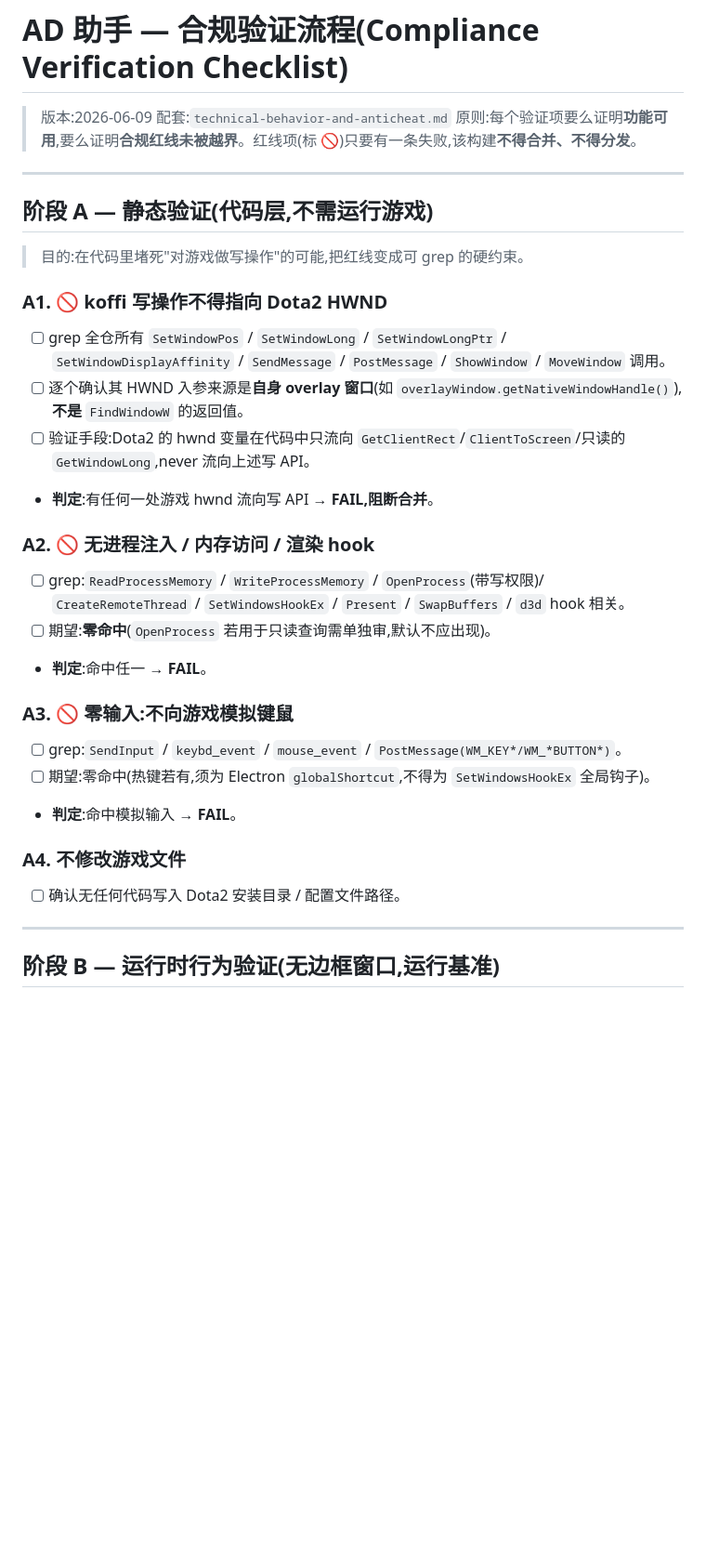
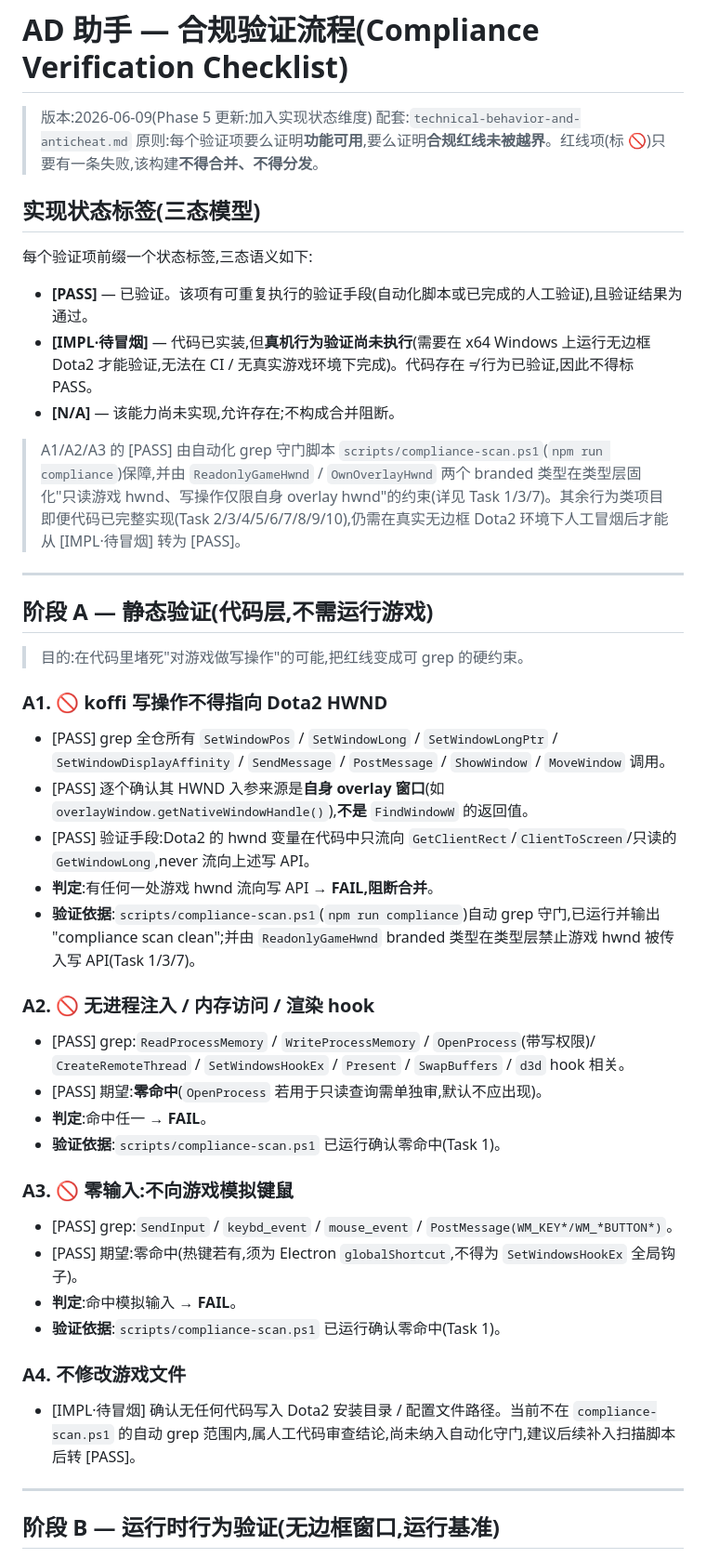
Before and after one commit to carlhan0817/AD, a Markdown page: docs/compliance/compliance-verification-checklist.md, the part around one of its changes. Shown at 93% size. GitHub-like rendering; blank space fills up the shorter version.

```diff
--- a/docs/compliance/compliance-verification-checklist.md
+++ b/docs/compliance/compliance-verification-checklist.md
@@ -1,8 +1,18 @@
 # AD 助手 — 合规验证流程(Compliance Verification Checklist)
 
-> 版本:2026-06-09
+> 版本:2026-06-09(Phase 5 更新:加入实现状态维度)
 > 配套:`technical-behavior-and-anticheat.md`
 > 原则:每个验证项要么证明**功能可用**,要么证明**合规红线未被越界**。红线项(标 🚫)只要有一条失败,该构建**不得合并、不得分发**。
+
+## 实现状态标签(三态模型)
+
+每个验证项前缀一个状态标签,三态语义如下:
+
+- **[PASS]** — 已验证。该项有可重复执行的验证手段(自动化脚本或已完成的人工验证),且验证结果为通过。
+- **[IMPL·待冒烟]** — 代码已实装,但**真机行为验证尚未执行**(需要在 x64 Windows 上运行无边框 Dota2 才能验证,无法在 CI / 无真实游戏环境下完成)。代码存在 ≠ 行为已验证,因此不得标 PASS。
+- **[N/A]** — 该能力尚未实现,允许存在;不构成合并阻断。
+
+> A1/A2/A3 的 [PASS] 由自动化 grep 守门脚本 `scripts/compliance-scan.ps1`(`npm run compliance`)保障,并由 `ReadonlyGameHwnd` / `OwnOverlayHwnd` 两个 branded 类型在类型层固化"只读游戏 hwnd、写操作仅限自身 overlay hwnd"的约束(详见 Task 1/3/7)。其余行为类项目即便代码已完整实现(Task 2/3/4/5/6/7/8/9/10),仍需在真实无边框 Dota2 环境下人工冒烟后才能从 [IMPL·待冒烟] 转为 [PASS]。
 
 ---
 
@@ -11,23 +21,26 @@
 > 目的:在代码里堵死"对游戏做写操作"的可能,把红线变成可 grep 的硬约束。
 
 ### A1. 🚫 koffi 写操作不得指向 Dota2 HWND
-- [ ] grep 全仓所有 `SetWindowPos` / `SetWindowLong` / `SetWindowLongPtr` / `SetWindowDisplayAffinity` / `SendMessage` / `PostMessage` / `ShowWindow` / `MoveWindow` 调用。
-- [ ] 逐个确认其 HWND 入参来源是**自身 overlay 窗口**(如 `overlayWindow.getNativeWindowHandle()`),**不是** `FindWindowW` 的返回值。
-- [ ] 验证手段:Dota2 的 hwnd 变量在代码中只流向 `GetClientRect`/`ClientToScreen`/只读的 `GetWindowLong`,never 流向上述写 API。
+- [PASS] grep 全仓所有 `SetWindowPos` / `SetWindowLong` / `SetWindowLongPtr` / `SetWindowDisplayAffinity` / `SendMessage` / `PostMessage` / `ShowWindow` / `MoveWindow` 调用。
+- [PASS] 逐个确认其 HWND 入参来源是**自身 overlay 窗口**(如 `overlayWindow.getNativeWindowHandle()`),**不是** `FindWindowW` 的返回值。
+- [PASS] 验证手段:Dota2 的 hwnd 变量在代码中只流向 `GetClientRect`/`ClientToScreen`/只读的 `GetWindowLong`,never 流向上述写 API。
 - **判定**:有任何一处游戏 hwnd 流向写 API → **FAIL,阻断合并**。
+- **验证依据**:`scripts/compliance-scan.ps1`(`npm run compliance`)自动 grep 守门,已运行并输出 "compliance scan clean";并由 `ReadonlyGameHwnd` branded 类型在类型层禁止游戏 hwnd 被传入写 API(Task 1/3/7)。
 
 ### A2. 🚫 无进程注入 / 内存访问 / 渲染 hook
-- [ ] grep:`ReadProcessMemory` / `WriteProcessMemory` / `OpenProcess`(带写权限)/ `CreateRemoteThread` / `SetWindowsHookEx` / `Present` / `SwapBuffers` / `d3d` hook 相关。
-- [ ] 期望:**零命中**(`OpenProcess` 若用于只读查询需单独审,默认不应出现)。
+- [PASS] grep:`ReadProcessMemory` / `WriteProcessMemory` / `OpenProcess`(带写权限)/ `CreateRemoteThread` / `SetWindowsHookEx` / `Present` / `SwapBuffers` / `d3d` hook 相关。
+- [PASS] 期望:**零命中**(`OpenProcess` 若用于只读查询需单独审,默认不应出现)。
 - **判定**:命中任一 → **FAIL**。
+- **验证依据**:`scripts/compliance-scan.ps1` 已运行确认零命中(Task 1)。
 
 ### A3. 🚫 零输入:不向游戏模拟键鼠
-- [ ] grep:`SendInput` / `keybd_event` / `mouse_event` / `PostMessage(WM_KEY*/WM_*BUTTON*)`。
-- [ ] 期望:零命中(热键若有,须为 Electron `globalShortcut`,不得为 `SetWindowsHookEx` 全局钩子)。
+- [PASS] grep:`SendInput` / `keybd_event` / `mouse_event` / `PostMessage(WM_KEY*/WM_*BUTTON*)`。
+- [PASS] 期望:零命中(热键若有,须为 Electron `globalShortcut`,不得为 `SetWindowsHookEx` 全局钩子)。
 - **判定**:命中模拟输入 → **FAIL**。
+- **验证依据**:`scripts/compliance-scan.ps1` 已运行确认零命中(Task 1)。
 
 ### A4. 不修改游戏文件
-- [ ] 确认无任何代码写入 Dota2 安装目录 / 配置文件路径。
+- [IMPL·待冒烟] 确认无任何代码写入 Dota2 安装目录 / 配置文件路径。当前不在 `compliance-scan.ps1` 的自动 grep 范围内,属人工代码审查结论,尚未纳入自动化守门,建议后续补入扫描脚本后转 [PASS]。
 
 ---
 
```
Also changed, not shown: other parts of docs/compliance/compliance-verification-checklist.md (+24 -21 lines), docs/compliance/technical-behavior-and-anticheat.md (+3 -3 lines).
